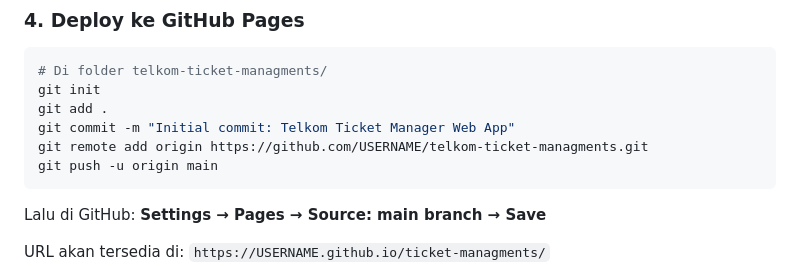
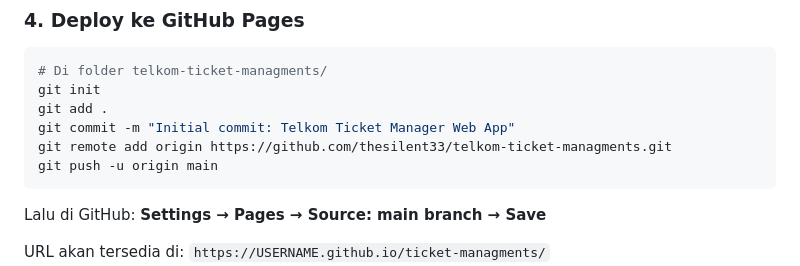
Before and after one commit to thesilent33/telkom-ticket-managments, a Markdown page: README.md, the part around the change. GitHub-like rendering.

Commit message:
Initial commit: Telkom Ticket Manager Web App

````diff
--- a/README.md
+++ b/README.md
@@ -54,7 +54,7 @@ const CONFIG = {
 git init
 git add .
 git commit -m "Initial commit: Telkom Ticket Manager Web App"
-git remote add origin https://github.com/USERNAME/telkom-ticket-managments.git
+git remote add origin https://github.com/thesilent33/telkom-ticket-managments.git
 git push -u origin main
 ```
 
````
